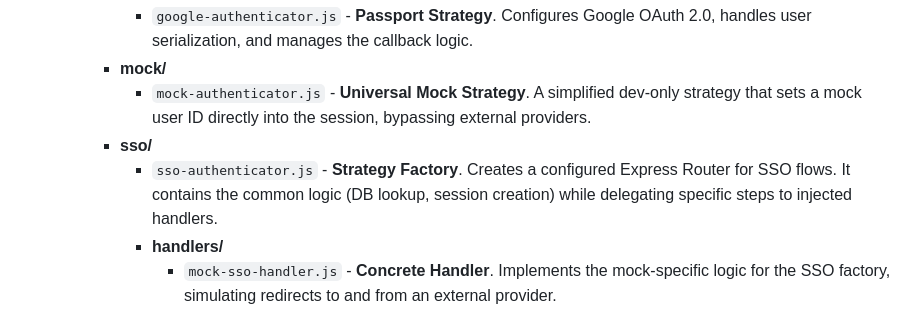
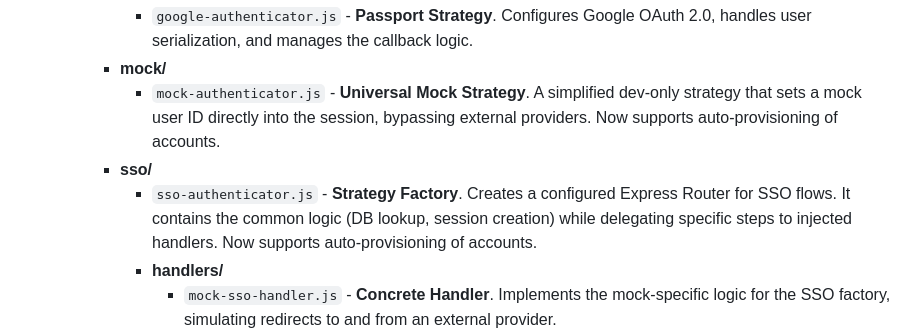
Before and after one commit to CSE210-fa25-team06/conductor-app, a Markdown page: README.md, the part around the change printed below. Drawn GitHub-style.

```diff
--- a/README.md
+++ b/README.md
@@ -49,9 +52,9 @@ Holds the backend logic built with **Node.js and Express**.
     - **google/**
       - `google-authenticator.js` - **Passport Strategy**. Configures Google OAuth 2.0, handles user serialization, and manages the callback logic.
     - **mock/**
-      - `mock-authenticator.js` - **Universal Mock Strategy**. A simplified dev-only strategy that sets a mock user ID directly into the session, bypassing external providers.
+      - `mock-authenticator.js` - **Universal Mock Strategy**. A simplified dev-only strategy that sets a mock user ID directly into the session, bypassing external providers. Now supports auto-provisioning of accounts.
     - **sso/**
-      - `sso-authenticator.js` - **Strategy Factory**. Creates a configured Express Router for SSO flows. It contains the common logic (DB lookup, session creation) while delegating specific steps to injected handlers.
+      - `sso-authenticator.js` - **Strategy Factory**. Creates a configured Express Router for SSO flows. It contains the common logic (DB lookup, session creation) while delegating specific steps to injected handlers. Now supports auto-provisioning of accounts.
       - **handlers/**
         - `mock-sso-handler.js` - **Concrete Handler**. Implements the mock-specific logic for the SSO factory, simulating redirects to and from an external provider.
 - **models/** – Data Access Layer (DAL) and Provisioning logic.
```
Also changed, not shown: other parts of README.md (+16 -10 lines).
